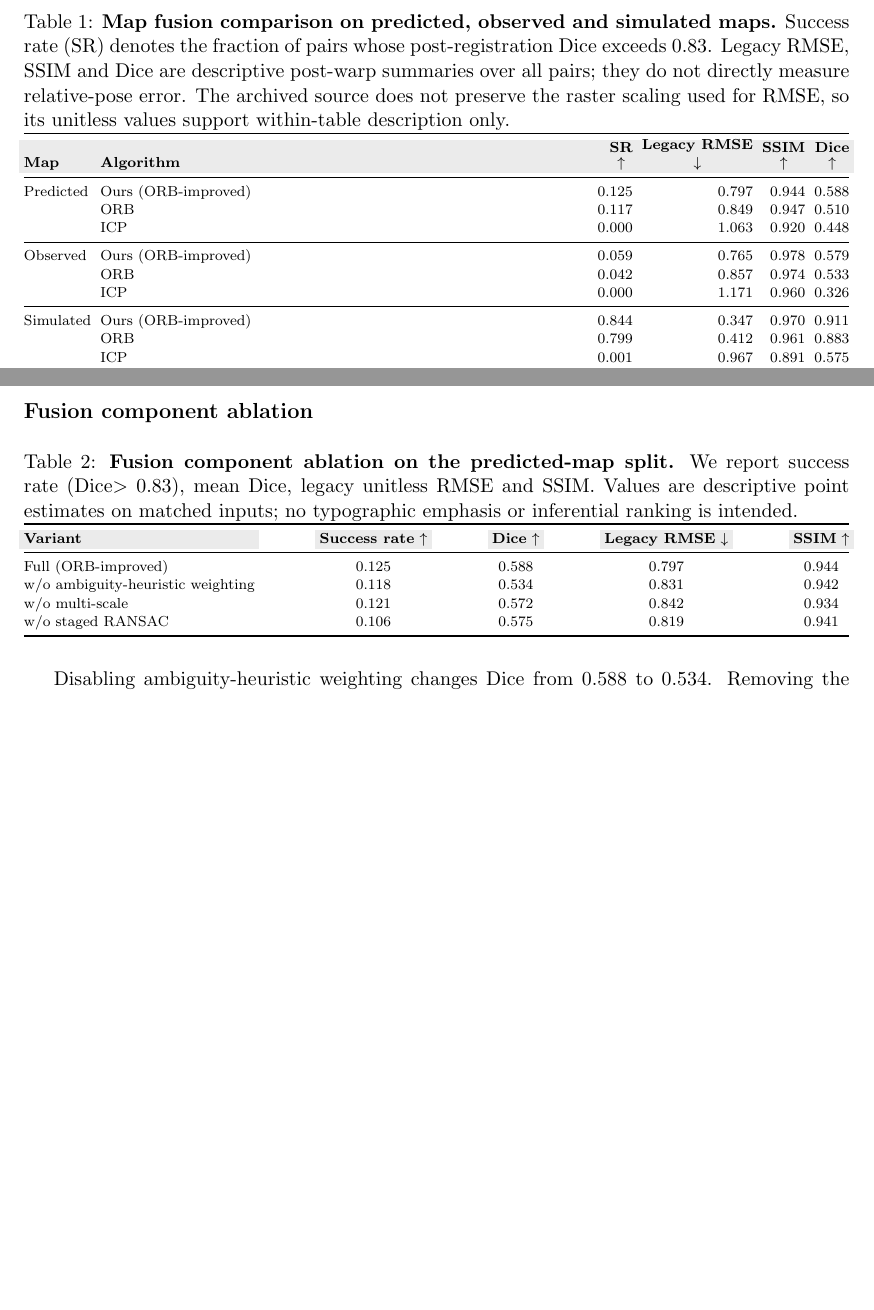
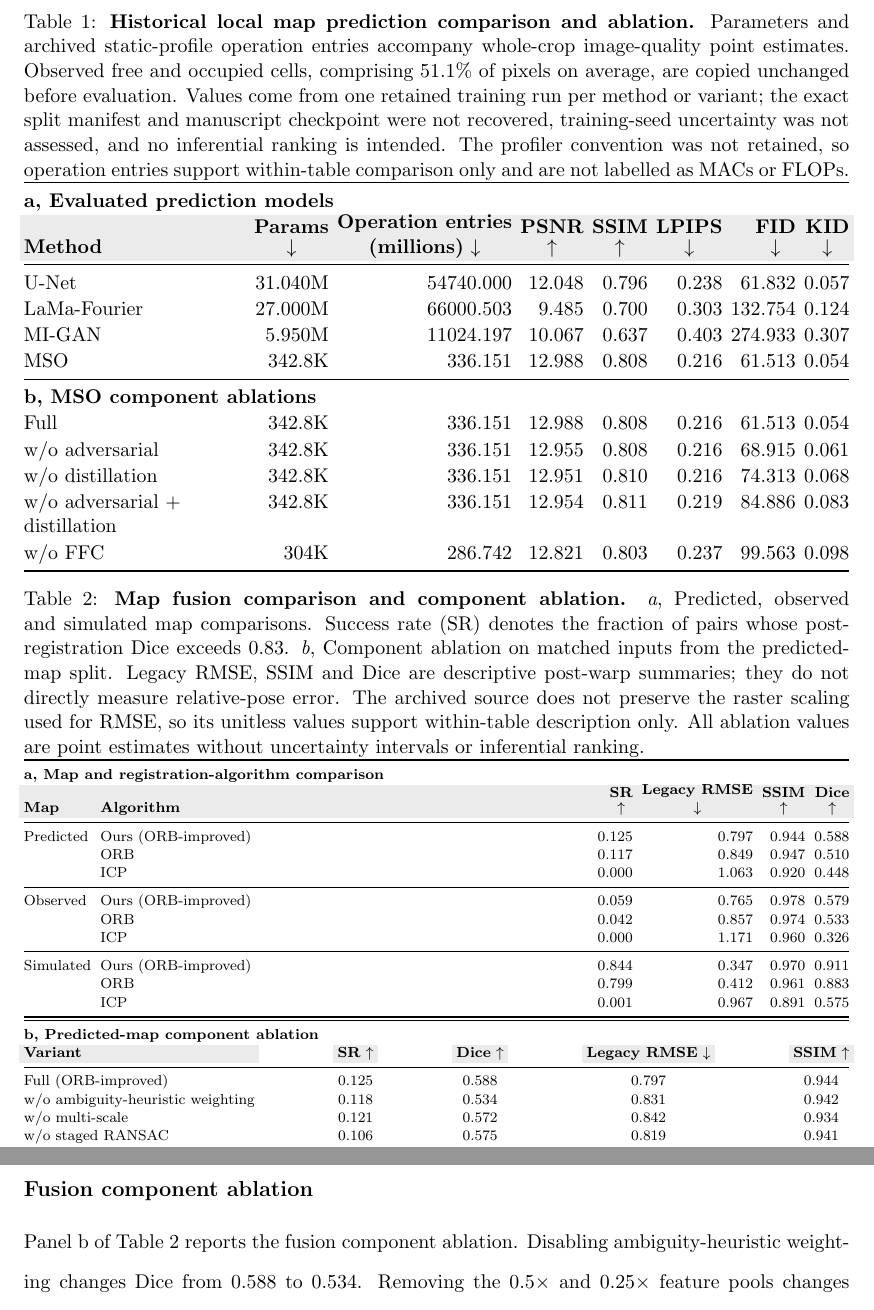
Before and after one commit to SenseLabRobo4111/MSO, a LaTeX paper (paper/nature_communications/manuscript.tex): two parts of pages 11 and 18 of 43 before the commit and two parts of pages 10 and 18 of 43 after it, joined at a grey line, cut at the place of the change, the shorter picture padded with empty space. Compiled offline with pdfLaTeX.

Commit message:
Promote core result tables to main text

```diff
--- a/paper/nature_communications/manuscript.tex
+++ b/paper/nature_communications/manuscript.tex
@@ -164,7 +164,36 @@ The evaluation addresses five bounded questions: historical prediction quality a
 The historical experiment record reports fitting on 5{,}385 and evaluating on 1{,}356 held-out local crops ($256\times256$) with Adam (lr~$=10^{-3}$, 500 epochs). Baselines are U-Net~\citep{ronneberger2015u}, LaMa-Fourier~\citep{suvorov2021resolution} and distilled MI-GAN~\citep{sargsyan2023mi}. PSNR, SSIM and LPIPS~\citep{zhang2018perceptual} are computed per complete output after observed free and occupied cells have been copied unchanged from the input; FID~\citep{heusel2017gans,obukhov2020torchfidelity} and KID~\citep{obukhov2020torchfidelity,binkowski2018demystifying} are computed over the same set of complete outputs. Observed cells account for 51.1\% of pixels on average and are identical by construction. Uncertain-region-only metrics were not retained, so these whole-crop image scores may partly reflect copied observations and do not directly measure topology, obstacle recall or navigation safety. The selected models are component baselines, not a comprehensive predictive-exploration comparison. Methods gives the reported configuration and the unresolved provenance boundary.
 
 
-\paragraph{Results.} Figure~\ref{fig:resource-profile} and Supplementary Table~5 summarise the whole-crop results; Fig.~\ref{fig:map-results}(a) and Supplementary Fig.~3 show qualitative examples. MSO has 342{,}771 parameters; U-Net and LaMa-Fourier have 31.040M and 27.000M parameters, approximately 90.6 and 78.8 times as many, respectively. The archived model profiles contain 336.151 million operation entries for MSO, 54{,}740.000 million for U-Net and 66{,}000.503 million for LaMa-Fourier. Relative to MSO, the retained MI-GAN profile contains 17.4 times as many parameters and 32.8 times as many operation entries (Fig.~\ref{fig:resource-profile}c). Here, ``operation entry'' labels only the scalar stored by the static profile at the reported input size. The profiler name, version and multiply--accumulate convention were not retained, so the entries are not interpreted as MACs or FLOPs. In the single retained training run for each method, MSO has reported whole-crop point values of 12.99 PSNR, 0.808 SSIM, 0.216 LPIPS, 61.51 FID and 0.054 KID (Fig.~\ref{fig:resource-profile}d and Supplementary Table~5). Neither recovered student-weight candidate is identified as the checkpoint that produced these values. Training-seed uncertainty and the stability of the ordering were not assessed, and no inferential claim is made for small numerical differences. Removing FFC produces the largest descriptive change among the retained ablation point estimates. The archived timing record lists approximately 2\,ms for LiDAR rasterisation and 3\,ms for prediction refresh on the recurring path. A peer-encounter fusion event has a separately reported total of 40--60\,ms (Fig.~\ref{fig:resource-profile}f). These are operational values without repeated timing distributions.
+\paragraph{Results.} Figure~\ref{fig:resource-profile} and Table~\ref{tab:prediction-results} summarise the whole-crop results; Fig.~\ref{fig:map-results}(a) and Supplementary Fig.~3 show qualitative examples. MSO has 342{,}771 parameters; U-Net and LaMa-Fourier have 31.040M and 27.000M parameters, approximately 90.6 and 78.8 times as many, respectively. The archived model profiles contain 336.151 million operation entries for MSO, 54{,}740.000 million for U-Net and 66{,}000.503 million for LaMa-Fourier. Relative to MSO, the retained MI-GAN profile contains 17.4 times as many parameters and 32.8 times as many operation entries (Fig.~\ref{fig:resource-profile}c). Here, ``operation entry'' labels only the scalar stored by the static profile at the reported input size. The profiler name, version and multiply--accumulate convention were not retained, so the entries are not interpreted as MACs or FLOPs. In the single retained training run for each method, MSO has reported whole-crop point values of 12.99 PSNR, 0.808 SSIM, 0.216 LPIPS, 61.51 FID and 0.054 KID (Fig.~\ref{fig:resource-profile}d and Table~\ref{tab:prediction-results}). Neither recovered student-weight candidate is identified as the checkpoint that produced these values. Training-seed uncertainty and the stability of the ordering were not assessed, and no inferential claim is made for small numerical differences. Removing FFC produces the largest descriptive change among the retained ablation point estimates. The archived timing record lists approximately 2\,ms for LiDAR rasterisation and 3\,ms for prediction refresh on the recurring path. A peer-encounter fusion event has a separately reported total of 40--60\,ms (Fig.~\ref{fig:resource-profile}f). These are operational values without repeated timing distributions.
+
+\begin{table}[!htbp]
+	\centering
+	\caption{\textbf{Historical local map prediction comparison and ablation.} Parameters and archived static-profile operation entries accompany whole-crop image-quality point estimates. Observed free and occupied cells, comprising 51.1\% of pixels on average, are copied unchanged before evaluation. Values come from one retained training run per method or variant; the exact split manifest and manuscript checkpoint were not recovered, training-seed uncertainty was not assessed, and no inferential ranking is intended. The profiler convention was not retained, so operation entries support within-table comparison only and are not labelled as MACs or FLOPs.}
+	\label{tab:prediction-results}
+	\begingroup
+	\setlength{\tabcolsep}{2.3pt}
+	\renewcommand{\arraystretch}{1.06}
+	\begin{tabularx}{\textwidth}{@{}>{\raggedright\arraybackslash}Xrrrrrrr@{}}
+		\toprule
+		\multicolumn{8}{@{}l}{\textbf{a, Evaluated prediction models}} \\
+		\rowcolor{TableHeader}
+		\textbf{Method} & \shortstack{\textbf{Params}\\$\downarrow$} & \shortstack{\textbf{Operation entries}\\\textbf{(millions)} $\downarrow$} & \shortstack{\textbf{PSNR}\\$\uparrow$} & \shortstack{\textbf{SSIM}\\$\uparrow$} & \shortstack{\textbf{LPIPS}\\$\downarrow$} & \shortstack{\textbf{FID}\\$\downarrow$} & \shortstack{\textbf{KID}\\$\downarrow$} \\
+		\midrule
+		U-Net & 31.040M & 54740.000 & 12.048 & 0.796 & 0.238 & 61.832 & 0.057 \\
+		LaMa-Fourier & 27.000M & 66000.503 & 9.485 & 0.700 & 0.303 & 132.754 & 0.124 \\
+		MI-GAN & 5.950M & 11024.197 & 10.067 & 0.637 & 0.403 & 274.933 & 0.307 \\
+		MSO & 342.8K & 336.151 & 12.988 & 0.808 & 0.216 & 61.513 & 0.054 \\
+		\midrule
+		\multicolumn{8}{@{}l}{\textbf{b, MSO component ablations}} \\
+		Full & 342.8K & 336.151 & 12.988 & 0.808 & 0.216 & 61.513 & 0.054 \\
+		w/o adversarial & 342.8K & 336.151 & 12.955 & 0.808 & 0.216 & 68.915 & 0.061 \\
+		w/o distillation & 342.8K & 336.151 & 12.951 & 0.810 & 0.216 & 74.313 & 0.068 \\
+		w/o adversarial + distillation & 342.8K & 336.151 & 12.954 & 0.811 & 0.219 & 84.886 & 0.083 \\
+		w/o FFC & 304K & 286.742 & 12.821 & 0.803 & 0.237 & 99.563 & 0.098 \\
+		\bottomrule
+	\end{tabularx}
+	\endgroup
+\end{table}
 
 \begin{figure}[htbp]
 	\centering
@@ -175,11 +204,12 @@ The historical experiment record reports fitting on 5{,}385 and evaluating on 1{
 
 \begin{table}[!htbp]
 	\centering
-	\caption{\textbf{Map fusion comparison on predicted, observed and simulated maps.} Success rate (SR) denotes the fraction of pairs whose post-registration Dice exceeds 0.83. Legacy RMSE, SSIM and Dice are descriptive post-warp summaries over all pairs; they do not directly measure relative-pose error. The archived source does not preserve the raster scaling used for RMSE, so its unitless values support within-table description only.}
+	\caption{\textbf{Map fusion comparison and component ablation.} \emph{a}, Predicted, observed and simulated map comparisons. Success rate (SR) denotes the fraction of pairs whose post-registration Dice exceeds 0.83. \emph{b}, Component ablation on matched inputs from the predicted-map split. Legacy RMSE, SSIM and Dice are descriptive post-warp summaries; they do not directly measure relative-pose error. The archived source does not preserve the raster scaling used for RMSE, so its unitless values support within-table description only. All ablation values are point estimates without uncertainty intervals or inferential ranking.}
 	\label{tab:fusion-results}
 	\MSOTableSetup
 	\begin{tabularx}{\textwidth}{@{}l>{\raggedright\arraybackslash}Xrrrr@{}}
 		\toprule
+		\multicolumn{6}{@{}l}{\textbf{a, Map and registration-algorithm comparison}} \\
 		\rowcolor{TableHeader}
 		\textbf{Map} & \textbf{Algorithm} & \shortstack{\textbf{SR}\\$\uparrow$} & \shortstack{\textbf{Legacy RMSE}\\$\downarrow$} & \shortstack{\textbf{SSIM}\\$\uparrow$} & \shortstack{\textbf{Dice}\\$\uparrow$} \\
 		\midrule
@@ -196,6 +226,19 @@ The historical experiment record reports fitting on 5{,}385 and evaluating on 1{
 		          & ICP                 & 0.001          & 0.967          & 0.891          & 0.575 \\
 		\bottomrule
 	\end{tabularx}
+	\vspace{0.5em}
+	\begin{tabular*}{\textwidth}{@{\extracolsep{\fill}}lcccc@{}}
+		\toprule
+		\multicolumn{5}{@{}l}{\textbf{b, Predicted-map component ablation}} \\
+		\rowcolor{TableHeader}
+		\textbf{Variant} & \textbf{SR} $\uparrow$ & \textbf{Dice} $\uparrow$ & \textbf{Legacy RMSE} $\downarrow$ & \textbf{SSIM} $\uparrow$ \\
+		\midrule
+		Full (ORB-improved) & 0.125 & 0.588 & 0.797 & 0.944 \\
+		w/o ambiguity-heuristic weighting & 0.118 & 0.534 & 0.831 & 0.942 \\
+		w/o multi-scale & 0.121 & 0.572 & 0.842 & 0.934 \\
+		w/o staged RANSAC & 0.106 & 0.575 & 0.819 & 0.941 \\
+		\bottomrule
+	\end{tabular*}
 \end{table}
 
 \begin{figure}[htbp]
@@ -275,25 +318,7 @@ Two self-built mobile robots (Livox Mid-360 LiDAR projected to a two-dimensional
 
 \subsection{Fusion component ablation} \label{sec:fusion-component-results}
 
-\begin{table}[!htbp]
-	\centering
-	\caption{\textbf{Fusion component ablation on the predicted-map split.} We report success rate (Dice$>0.83$), mean Dice, legacy unitless RMSE and SSIM. Values are descriptive point estimates on matched inputs; no typographic emphasis or inferential ranking is intended.}
-	\label{tab:fusion-ablation}
-	\MSOTableSetup
-	\begin{tabular*}{\textwidth}{@{\extracolsep{\fill}}lcccc@{}}
-			\toprule
-			\rowcolor{TableHeader}
-			\textbf{Variant}                          & \textbf{Success rate} $\uparrow$ & \textbf{Dice} $\uparrow$ & \textbf{Legacy RMSE} $\downarrow$ & \textbf{SSIM} $\uparrow$ \\
-			\midrule
-			Full (ORB-improved)                       & 0.125                            & 0.588                    & 0.797                       & 0.944                    \\
-			w/o ambiguity-heuristic weighting         & 0.118                            & 0.534                    & 0.831                      & 0.942                    \\
-			w/o multi-scale                           & 0.121                            & 0.572                    & 0.842                      & 0.934                    \\
-			w/o staged RANSAC                         & 0.106                            & 0.575                    & 0.819                      & 0.941                    \\
-			\bottomrule
-	\end{tabular*}
-\end{table}
-
-Disabling ambiguity-heuristic weighting changes Dice from $0.588$ to $0.534$. Removing the $0.5{\times}$ and $0.25{\times}$ feature pools changes legacy RMSE from $0.797$ to $0.842$ and SSIM from $0.944$ to $0.934$. Replacing staged RANSAC with one relaxed pass changes the strict success rate from $0.125$ to $0.106$. No uncertainty interval or hypothesis test is available, so these point differences are not interpreted as statistically established rankings.
+Panel~b of Table~\ref{tab:fusion-results} reports the fusion component ablation. Disabling ambiguity-heuristic weighting changes Dice from $0.588$ to $0.534$. Removing the $0.5{\times}$ and $0.25{\times}$ feature pools changes legacy RMSE from $0.797$ to $0.842$ and SSIM from $0.944$ to $0.934$. Replacing staged RANSAC with one relaxed pass changes the strict success rate from $0.125$ to $0.106$. No uncertainty interval or hypothesis test is available, so these point differences are not interpreted as statistically established rankings.
 The conference draft also reported a 200-clip streaming temporal-prior row. Its source record was not recovered, so that row is disclosed here but omitted from the quantitative table rather than reconstructed from the earlier typeset values alone.
 
 \subsection{Generalisation and scaling boundaries} \label{app:scaling}
```
Also changed, not shown: paper/nature_communications/supplementary_information.tex (+2 -28 lines), paper/nature_communications/manuscript.tex (8 more changed lines), 2 other files.
